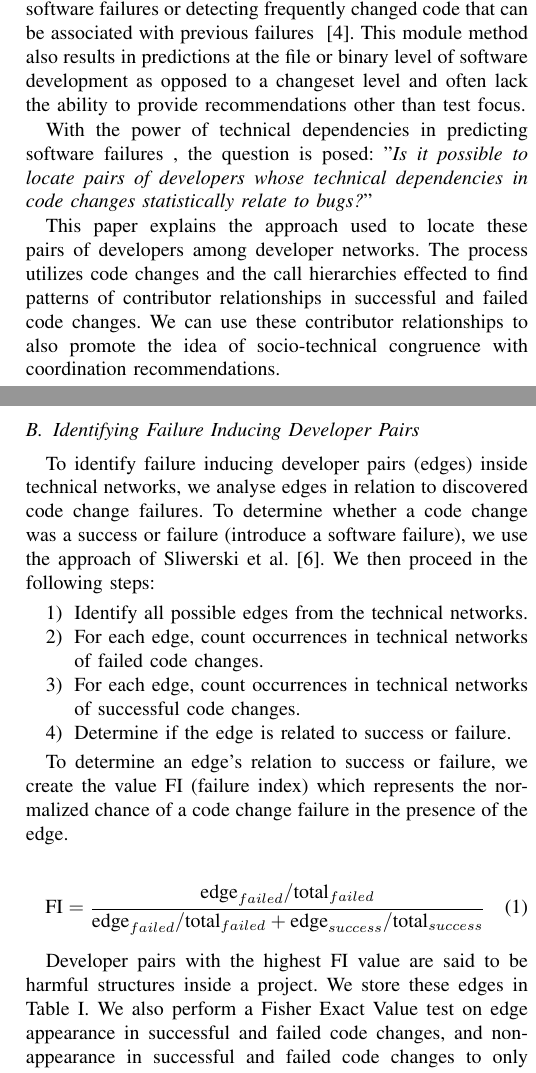
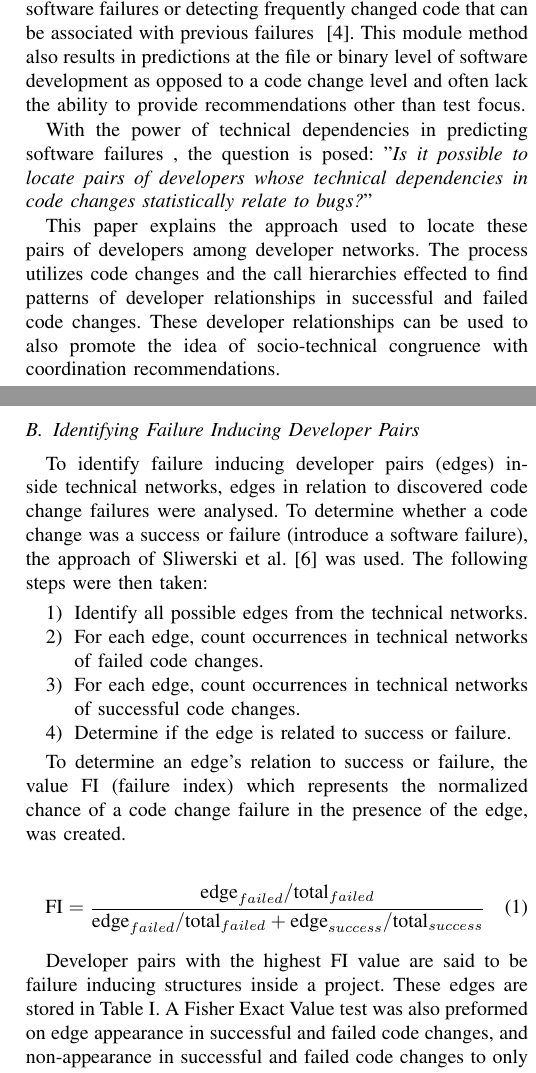
Before and after one commit to eggnet/Papers, a LaTeX paper (TechnicalNetworks/paper.tex): two parts of the columns of pages 1 and 2 of 3, joined at a grey line, cut so that both start at the same text. Compiled offline with pdfLaTeX.

Commit message:
Technical paper ready for Danas 2nd edit.

```diff
--- a/TechnicalNetworks/paper.tex
+++ b/TechnicalNetworks/paper.tex
@@ -65,7 +65,7 @@ central modules inside a large code base which are likely to cause software fail
 detecting frequently changed code that can be associated with previous failures
 ~\cite{Kim:2006:AIB}.
 This module method also results in predictions
-at the file or binary level of software development as opposed to a changeset level
+at the file or binary level of software development as opposed to a code change level
 and often lack the ability to provide recommendations other than test focus.
 
 % Research question
@@ -75,8 +75,8 @@ statistically relate to bugs?}"
 
 % Explain our brief intended approach
 This paper explains the approach used to locate these pairs of developers among developer networks.
-The process utilizes code changes and the call hierarchies effected  to find patterns of contributor
-relationships in successful and failed code changes.  We can use these contributor relationships
+The process utilizes code changes and the call hierarchies effected  to find patterns of developer
+relationships in successful and failed code changes.  These developer relationships can be used
 to also promote the idea of socio-technical congruence with coordination recommendations.
 
 % Technical network figure
@@ -133,10 +133,10 @@ methods themselves (Figure~\ref{fig:network} right hand side). This is the final
 network.
 
 \subsection{Identifying Failure Inducing Developer Pairs}
-To identify failure inducing developer pairs (edges) inside technical networks, we analyse
-edges in relation to discovered code change failures. To determine whether a code change
-was a success or failure (introduce a software failure), we use the approach of
-Sliwerski et al.~\cite{Sliwerski:2005:CIF}. We then proceed in the following steps:
+To identify failure inducing developer pairs (edges) inside technical networks,
+edges in relation to discovered code change failures were analysed. To determine whether a code change
+was a success or failure (introduce a software failure), the approach of
+Sliwerski et al.~\cite{Sliwerski:2005:CIF} was used. The following steps were then taken:
 
 \begin{enumerate}
 \item Identify all possible edges from the technical networks.
@@ -145,17 +145,17 @@ Sliwerski et al.~\cite{Sliwerski:2005:CIF}. We then proceed in the following ste
 \item Determine if the edge is related to success or failure.
 \end{enumerate}
 
-To determine an edge's relation to success or failure, we create the value FI (failure
+To determine an edge's relation to success or failure,  the value FI (failure
 index) which represents the normalized chance of a code change failure in the presence
-of the edge.
+of the edge, was created.
 
 \begin{equation}
 \text{FI} = \frac{ \text{edge}_{failed} / \text{total}_{failed}}{\text{edge}_{failed} / \text{total}_{failed} + \text{edge}_{success} / \text{total}_{success}}
 \end{equation}
 
-Developer pairs with the highest FI value are said to be harmful structures
-inside a project. We store these edges in Table~\ref{tab:ratio}. We also perform
-a Fisher Exact Value test on edge appearance in successful and failed
+Developer pairs with the highest FI value are said to be failure inducing structures
+inside a project. These edges are stored in Table~\ref{tab:ratio}. A Fisher Exact Value test
+was also preformed on edge appearance in successful and failed
 code changes, and non-appearance in successful and failed code changes to only
 consider statistically significant edges.
 
@@ -199,5 +199,5 @@ of future bugs as well as provide coordination reccomendations for developers wi
 
-In future work, the adding of communication networks on a per commit basis is planned. In this,
+In future work, the adding of communication networks on a per code change basis is planned. In this,
 the investigation of social and technical congruence on these networks and its effects on
 software quality will be studied.
 
```
Also changed, not shown: TechnicalNetworks/paper.tex (18 more changed lines).
